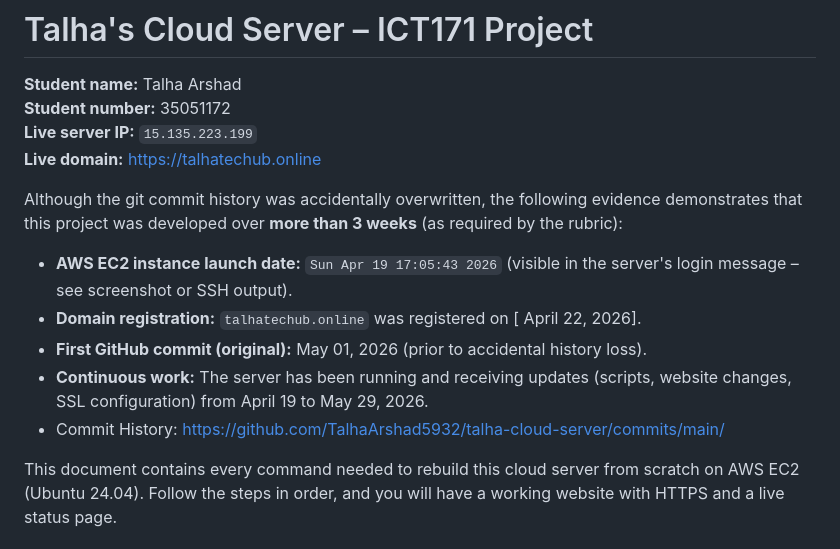
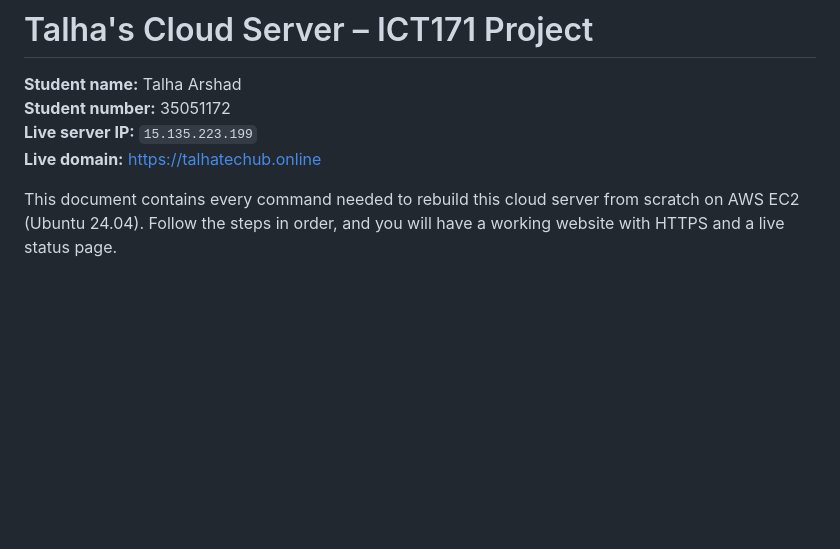
Before and after one commit to TalhaArshad5932/talha-cloud-server, a Markdown page: README.md, the part around the change. Drawn GitHub-style; blank space fills up the shorter version.

```diff
--- a/README.md
+++ b/README.md
@@ -5,13 +5,6 @@
 **Live server IP:** `15.135.223.199`
 **Live domain:** [https://talhatechub.online](https://talhatechub.online)
 
-Although the git commit history was accidentally overwritten, the following evidence demonstrates that this project was developed over **more than 3 weeks** (as required by the rubric):
-
-- **AWS EC2 instance launch date:** `Sun Apr 19 17:05:43 2026` (visible in the server's login message – see screenshot or SSH output).
-- **Domain registration:** `talhatechub.online` was registered on [ April 22, 2026].
-- **First GitHub commit (original):** May 01, 2026 (prior to accidental history loss).
-- **Continuous work:** The server has been running and receiving updates (scripts, website changes, SSL configuration) from April 19 to May 29, 2026.
-- Commit History: https://github.com/TalhaArshad5932/talha-cloud-server/commits/main/
 
  This document contains every command needed to rebuild this cloud server from scratch on AWS EC2 (Ubuntu 24.04). Follow the steps in order, and you will have a working website with HTTPS and a live status page.
 
```
